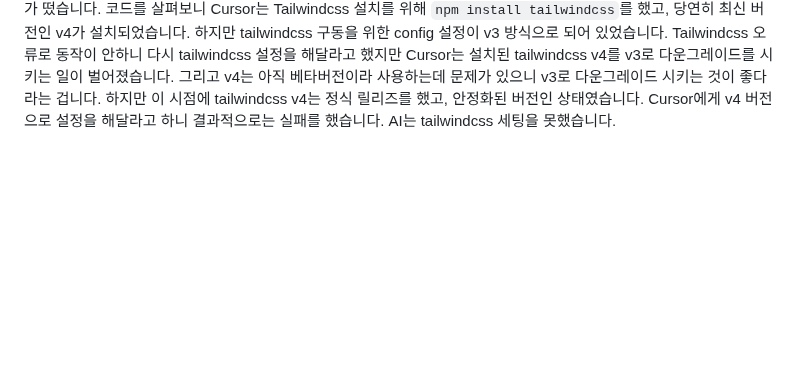
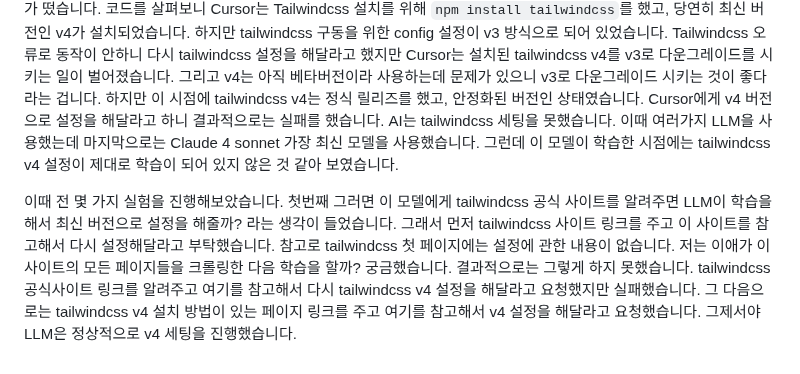
Before and after one commit to Heunsig/tech-in-korean, a Markdown page: src/posts/a-new-docs-paradigm-in-the-ai-era.md, the part around the change. Drawn GitHub-style; blank space fills up the shorter version.

Commit message:
docs(posts): expand discussion on AI's challenges with Tailwind CSS v4 setup and LLM limitations

```diff
--- a/src/posts/a-new-docs-paradigm-in-the-ai-era.md
+++ b/src/posts/a-new-docs-paradigm-in-the-ai-era.md
@@ -24,4 +24,9 @@ Docs 페이지는 개발자들에게 필수 입니다. 아니 필수였습니다
 보일러플레이트가 완성이 되어서 개발환경을 실행 했는데 에러가 떴습니다. 코드를 살펴보니 Cursor는 Tailwindcss 설치를 위해 `npm install tailwindcss`를 했고, 당연히 최신 버전인 v4가 설치되었습니다.
 하지만 tailwindcss 구동을 위한 config 설정이 v3 방식으로 되어 있었습니다. Tailwindcss 오류로 동작이 안하니 다시 tailwindcss 설정을 해달라고 했지만 Cursor는 설치된 tailwindcss v4를 v3로 다운그레이드를 시키는 일이 벌어졌습니다.
 그리고 v4는 아직 베타버전이라 사용하는데 문제가 있으니 v3로 다운그레이드 시키는 것이 좋다라는 겁니다. 하지만 이 시점에 tailwindcss v4는 정식 릴리즈를 했고, 안정화된 버전인 상태였습니다.
-Cursor에게 v4 버전으로 설정을 해달라고 하니 결과적으로는 실패를 했습니다. AI는 tailwindcss 세팅을 못했습니다.
+Cursor에게 v4 버전으로 설정을 해달라고 하니 결과적으로는 실패를 했습니다. AI는 tailwindcss 세팅을 못했습니다. 이때 여러가지 LLM을 사용했는데 마지막으로는 Claude 4 sonnet 가장 최신 모델을 사용했습니다.
+그런데 이 모델이 학습한 시점에는 tailwindcss v4 설정이 제대로 학습이 되어 있지 않은 것 같아 보였습니다.
+
+이때 전 몇 가지 실험을 진행해보았습니다. 첫번째 그러면 이 모델에게 tailwindcss 공식 사이트를 알려주면 LLM이 학습을 해서 최신 버전으로 설정을 해줄까? 라는 생각이 들었습니다.
+그래서 먼저 tailwindcss 사이트 링크를 주고 이 사이트를 참고해서 다시 설정해달라고 부탁했습니다. 참고로 tailwindcss 첫 페이지에는 설정에 관한 내용이 없습니다. 저는 이애가 이 사이트의 모든 페이지들을 크롤링한 다음 학습을 할까? 궁금했습니다. 결과적으로는 그렇게 하지 못했습니다. tailwindcss 공식사이트 링크를 알려주고 여기를 참고해서 다시 tailwindcss v4 설정을 해달라고 요청했지만 실패했습니다.
+그 다음으로는 tailwindcss v4 설치 방법이 있는 페이지 링크를 주고 여기를 참고해서 v4 설정을 해달라고 요청했습니다. 그제서야 LLM은 정상적으로 v4 세팅을 진행했습니다.
```
